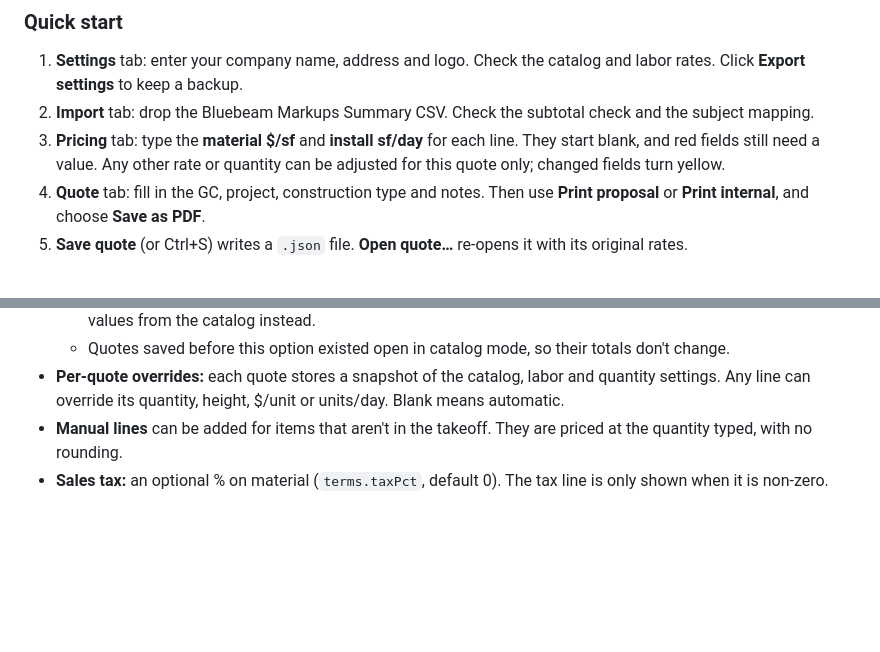
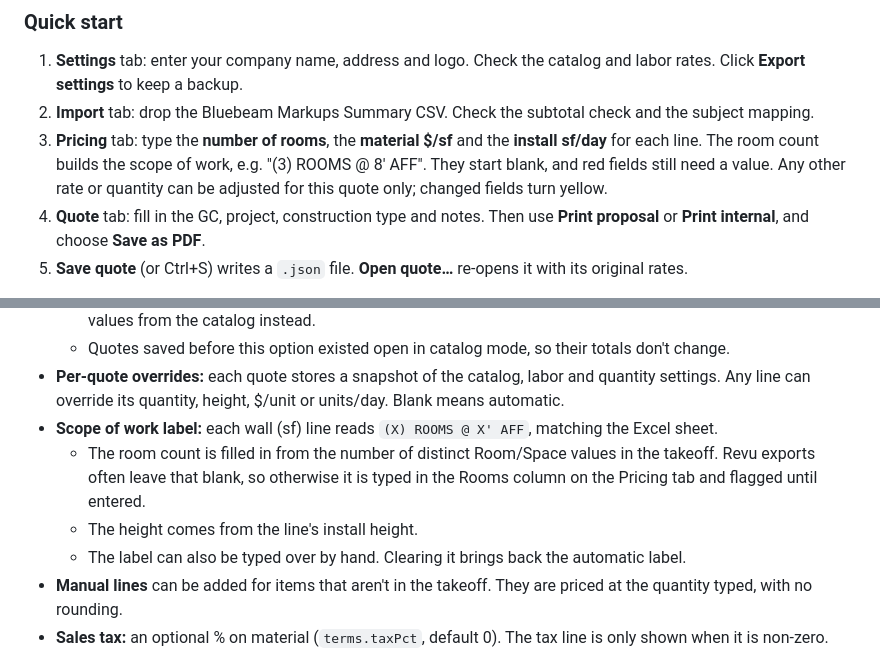
Before and after one commit to sputhuffup-debug/quotemaster, a Markdown page: README.md, 2 parts joined by grey strips. Drawn GitHub-style; blank space fills up the shorter version.

```diff
--- a/README.md
+++ b/README.md
@@ -21,7 +21,7 @@ To run it, double-click `index.html`. To run the tests, double-click `test/tests
 
 1. **Settings** tab: enter your company name, address and logo. Check the catalog and labor rates. Click **Export settings** to keep a backup.
 2. **Import** tab: drop the Bluebeam Markups Summary CSV. Check the subtotal check and the subject mapping.
-3. **Pricing** tab: type the **material $/sf** and **install sf/day** for each line. They start blank, and red fields still need a value. Any other rate or quantity can be adjusted for this quote only; changed fields turn yellow.
+3. **Pricing** tab: type the **number of rooms**, the **material $/sf** and the **install sf/day** for each line. The room count builds the scope of work, e.g. "(3) ROOMS @ 8' AFF". They start blank, and red fields still need a value. Any other rate or quantity can be adjusted for this quote only; changed fields turn yellow.
 4. **Quote** tab: fill in the GC, project, construction type and notes. Then use **Print proposal** or **Print internal**, and choose **Save as PDF**.
 5. **Save quote** (or Ctrl+S) writes a `.json` file. **Open quote…** re-opens it with its original rates.
 
@@ -172,6 +172,10 @@ Labor days are **not** rounded in the current sheet (6.875 days). Make rounding
   - Set `rateEntry` to `"catalog"` (Settings → Labor & quantities, or per quote on the Pricing tab) to pre-fill both values from the catalog instead.
   - Quotes saved before this option existed open in catalog mode, so their totals don't change.
 - **Per-quote overrides:** each quote stores a snapshot of the catalog, labor and quantity settings. Any line can override its quantity, height, $/unit or units/day. Blank means automatic.
+- **Scope of work label:** each wall (sf) line reads `(X) ROOMS @ X' AFF`, matching the Excel sheet.
+  - The room count is filled in from the number of distinct Room/Space values in the takeoff. Revu exports often leave that blank, so otherwise it is typed in the Rooms column on the Pricing tab and flagged until entered.
+  - The height comes from the line's install height.
+  - The label can also be typed over by hand. Clearing it brings back the automatic label.
 - **Manual lines** can be added for items that aren't in the takeoff. They are priced at the quantity typed, with no rounding.
 - **Sales tax:** an optional % on material (`terms.taxPct`, default 0). The tax line is only shown when it is non-zero.
 - Money is rounded to the cent per line. Totals are the sum of the line totals.
```
Also changed, not shown: other parts of README.md (+1 -1 lines), docs/screenshots/2-pricing.png, docs/screenshots/3-quote.png, docs/screenshots/4-proposal.png, docs/screenshots/5-internal-takeoff.png, 5 other files.
